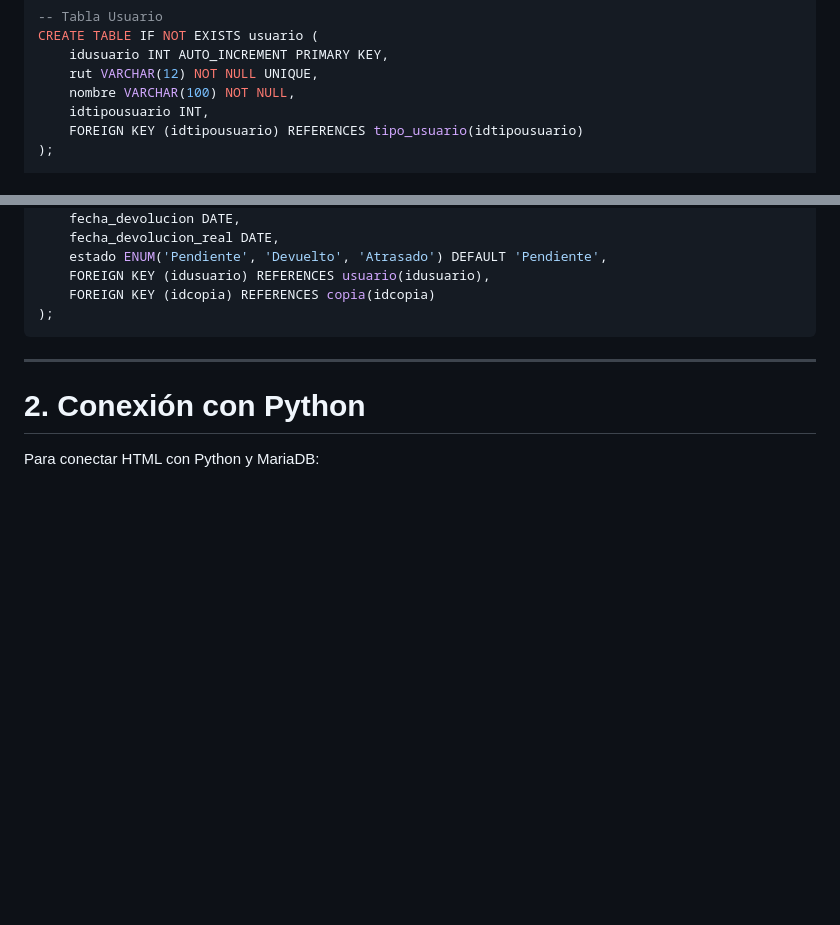
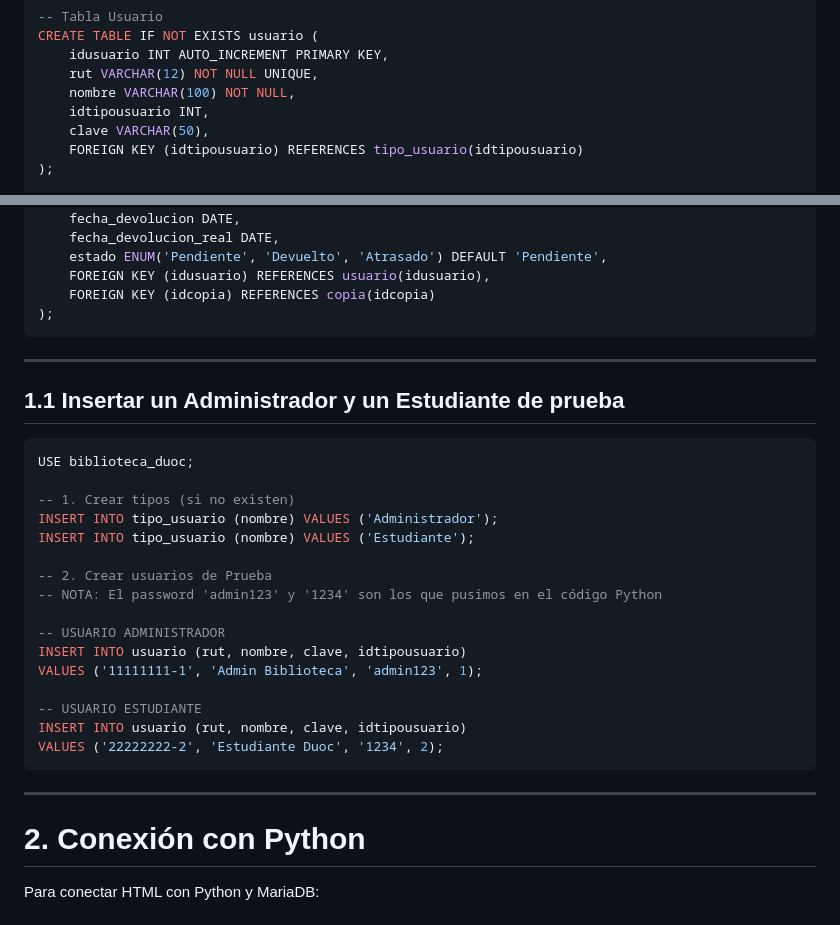
Before and after one commit to Sebastia1111/Biblioteca-IngSoftware-, a Markdown page: README.md, 2 parts joined by grey strips. Rendered like a GitHub page; blank space fills up the shorter version.

Commit message:
ajusté unas cosas de la tabla usuarios

````diff
--- a/README.md
+++ b/README.md
@@ -44,6 +44,7 @@ CREATE TABLE IF NOT EXISTS usuario (
     rut VARCHAR(12) NOT NULL UNIQUE,
     nombre VARCHAR(100) NOT NULL,
     idtipousuario INT,
+    clave VARCHAR(50),
     FOREIGN KEY (idtipousuario) REFERENCES tipo_usuario(idtipousuario)
 );
 
@@ -97,6 +98,26 @@ CREATE TABLE IF NOT EXISTS prestamo (
     FOREIGN KEY (idusuario) REFERENCES usuario(idusuario),
     FOREIGN KEY (idcopia) REFERENCES copia(idcopia)
 );
+```
+---
+## 1.1 Insertar un Administrador y un Estudiante de prueba
+```sql
+USE biblioteca_duoc;
+
+-- 1. Crear tipos (si no existen)
+INSERT INTO tipo_usuario (nombre) VALUES ('Administrador');
+INSERT INTO tipo_usuario (nombre) VALUES ('Estudiante');
+
+-- 2. Crear usuarios de Prueba
+-- NOTA: El password 'admin123' y '1234' son los que pusimos en el código Python
+
+-- USUARIO ADMINISTRADOR
+INSERT INTO usuario (rut, nombre, clave, idtipousuario)
+VALUES ('11111111-1', 'Admin Biblioteca', 'admin123', 1);
+
+-- USUARIO ESTUDIANTE
+INSERT INTO usuario (rut, nombre, clave, idtipousuario)
+VALUES ('22222222-2', 'Estudiante Duoc', '1234', 2);
 ```
 ---
 # 2. Conexión con Python
````
